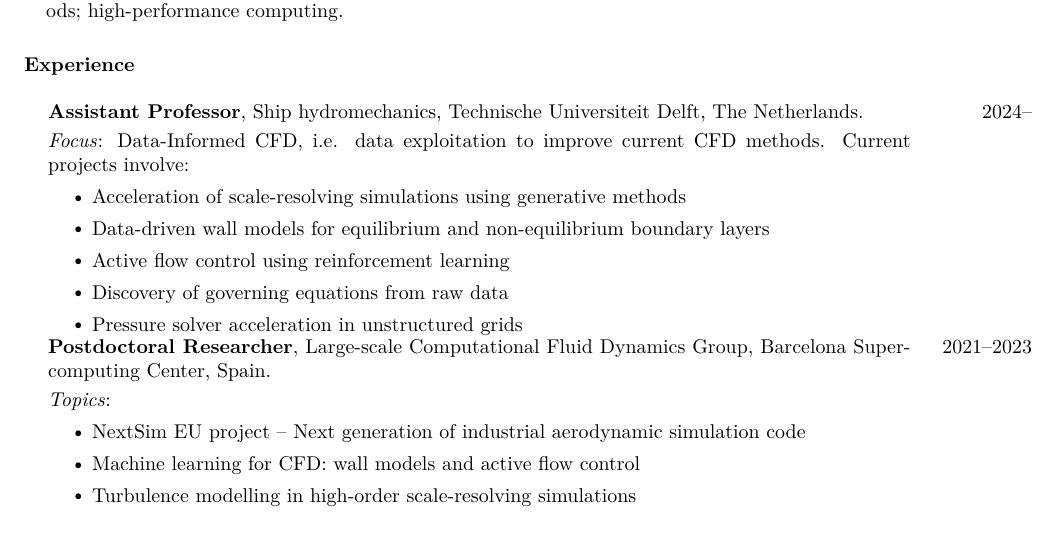
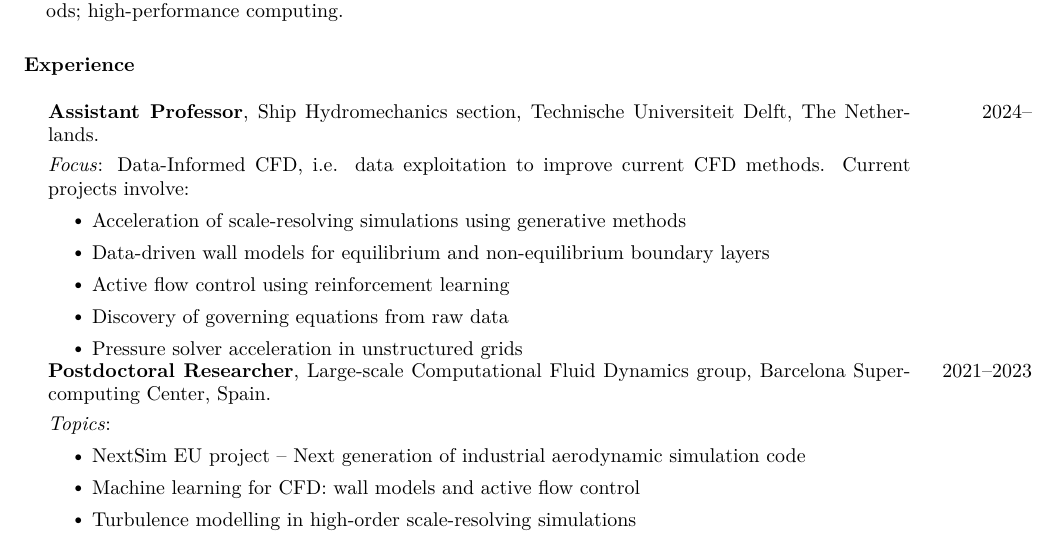
Before and after one commit to b-fg/CV.tex, a LaTeX CV (main.tex): part of page 1 of 4, cut so that both start at the same text. Compiled offline with pdfLaTeX.

Commit message:
Small fixes.

```diff
--- a/main.tex
+++ b/main.tex
@@ -90,7 +90,7 @@ computational fluid dynamics; machine learning and data-driven models; turbulenc
 
 \begin{p1}
 \begin{tabular}{p{\dimexpr 0.89\linewidth-2\tabcolsep} >{\raggedleft\arraybackslash}p{\dimexpr 0.11\linewidth-\tabcolsep}}
-	\textbf{Assistant Professor}, Ship hydromechanics, Technische Universiteit Delft, The Netherlands. & 2024--\\
+	\textbf{Assistant Professor}, Ship Hydromechanics section, Technische Universiteit Delft, The Netherlands. & 2024--\\
 	\textit{Focus}: Data-Informed CFD, i.e. data exploitation to improve current CFD methods. Current projects involve:
 	\begin{itemize}
 		\item Acceleration of scale-resolving simulations using generative methods
@@ -103,7 +103,7 @@ computational fluid dynamics; machine learning and data-driven models; turbulenc
 
 \vspace{-5pt}
 \begin{tabular}{p{\dimexpr 0.89\linewidth-2\tabcolsep} >{\raggedleft\arraybackslash}p{\dimexpr 0.11\linewidth-\tabcolsep}}
-	\textbf{Postdoctoral Researcher}, Large-scale Computational Fluid Dynamics Group, Barcelona Supercomputing Center, Spain. & 2021--2023 \\
+	\textbf{Postdoctoral Researcher}, Large-scale Computational Fluid Dynamics group, Barcelona Supercomputing Center, Spain. & 2021--2023 \\
 	\textit{Topics}:
 	\begin{itemize}
 		\item NextSim EU project -- Next generation of industrial aerodynamic simulation code
```
Also changed, not shown: main.pdf.
